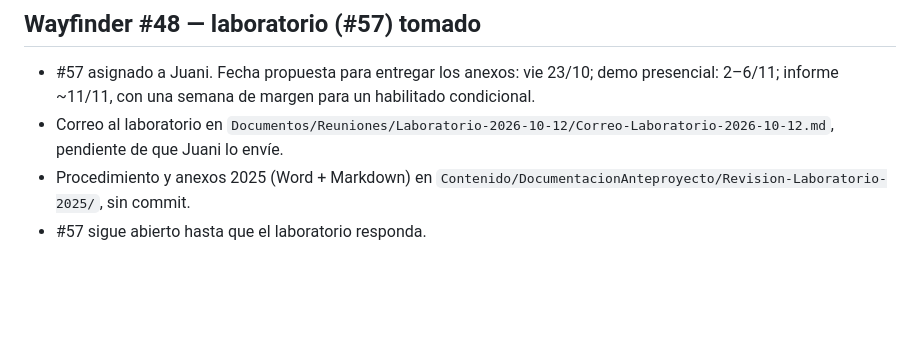
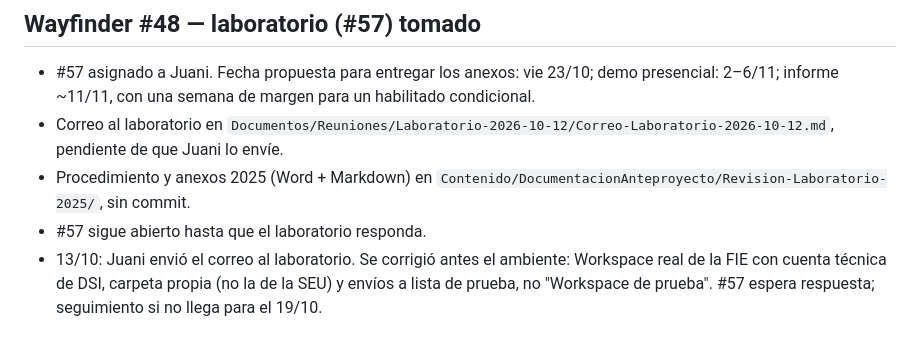
Before and after one commit to SpendIce/Proyecto-Final, a Markdown page: .claude/log/2026-10-12.md, the part around the change. Rendered like a GitHub page; blank space fills up the shorter version.

```diff
--- a/.claude/log/2026-10-12.md
+++ b/.claude/log/2026-10-12.md
@@ -123,3 +123,4 @@ basado en `main` con #71, #72, #44, #45 y #77 incluidos.
 - Correo al laboratorio en `Documentos/Reuniones/Laboratorio-2026-10-12/Correo-Laboratorio-2026-10-12.md`, pendiente de que Juani lo envíe.
 - Procedimiento y anexos 2025 (Word + Markdown) en `Contenido/DocumentacionAnteproyecto/Revision-Laboratorio-2025/`, sin commit.
 - #57 sigue abierto hasta que el laboratorio responda.
+- 13/10: Juani envió el correo al laboratorio. Se corrigió antes el ambiente: Workspace real de la FIE con cuenta técnica de DSI, carpeta propia (no la de la SEU) y envíos a lista de prueba, no "Workspace de prueba". #57 espera respuesta; seguimiento si no llega para el 19/10.
```
Also changed, not shown: .claude/log/2026-10-13.md (added, +22 -0 lines), .claude/persistence.md (+6 -0 lines).
